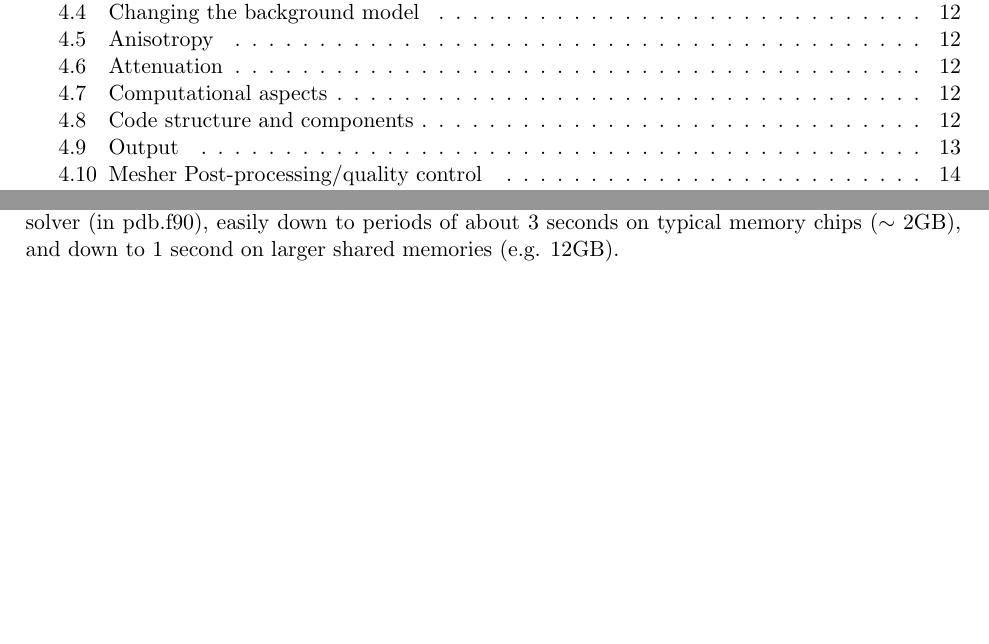
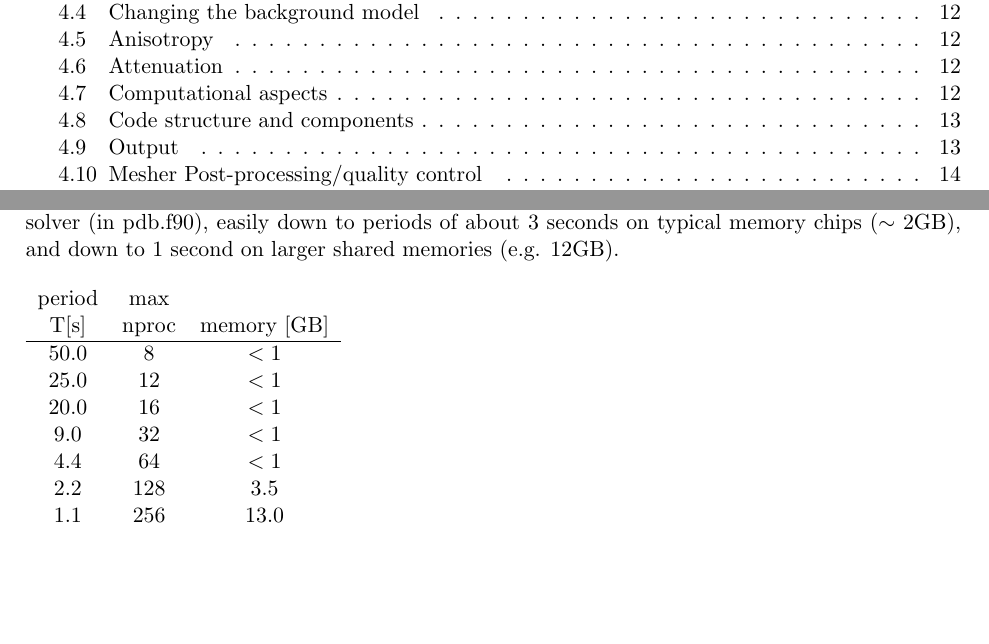
Before and after one commit to geodynamics/axisem, a LaTeX document (MANUAL/manual_axisem1.0.tex): two parts of pages 2 and 12 of 31, joined at a grey line, cut so that both start at the same text, the shorter picture padded with empty space. Compiled offline with pdfLaTeX.

Commit message:
scaling table added

```diff
--- a/MANUAL/manual_axisem1.0.tex
+++ b/MANUAL/manual_axisem1.0.tex
@@ -563,6 +563,21 @@ This mesher is completely serial but constructs the parallel mesh database
 needed in the solver (in pdb.f90), easily down to periods of about
 3 seconds on typical memory chips ($\sim$ 2GB), and down to 1 second on
 larger shared memories (e.g. 12GB).
+
+\begin{table}[h]
+\begin{tabular}{ccc}
+period & max  \\
+ T[s]  & nproc & memory [GB] \\
+\hline
+ 50.0 &    8  &  $< 1$  \\
+ 25.0 &   12  &  $< 1$  \\
+ 20.0 &   16  &  $< 1$  \\
+  9.0 &   32  &  $< 1$  \\
+  4.4 &   64  &  $< 1$  \\
+  2.2 &  128  &  $ 3.5 $ \\
+  1.1 &  256  &  $13.0 $ \\
+\end{tabular}
+\end{table}
 
 \subsection{Code structure and components}
 Check {\tt main.f90} for the general code structure. Meshing of the spheroidal is confined to the module
```
